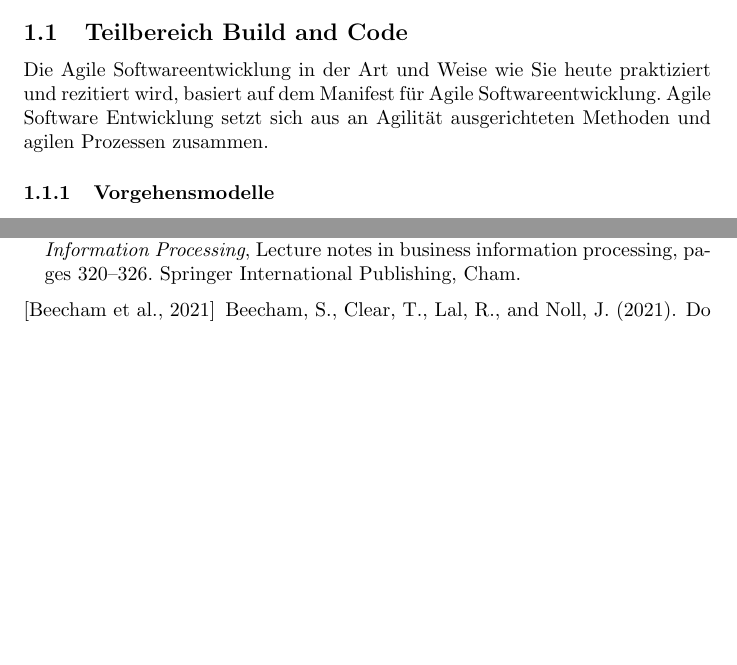
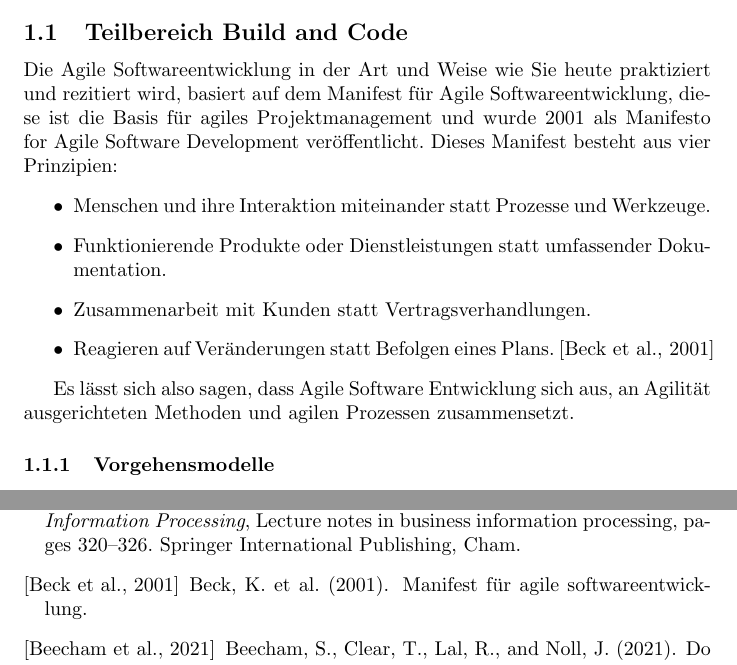
Before and after one commit to Gruppe1DevOps/DevOpsG1, a LaTeX document (Latex/main.tex, which reads Latex/section/inhalt.tex): two parts of pages 3 and 14 of 16 before the commit and two parts of pages 3 and 15 of 18 after it, joined at a grey line, cut so that both start at the same text, the shorter picture padded with empty space. Compiled offline with pdfLaTeX.

Commit message:
Section on agile software development expanded, including the four principles of the Agile Manifesto. References added to the Agile Manifesto.

```diff
--- a/Latex/section/inhalt.tex
+++ b/Latex/section/inhalt.tex
@@ -13,8 +13,18 @@
 %% Aufgabenstellung siehe Datei  Aufgabe.pdf .
 
 \subsection{Teilbereich Build and Code}
-Die Agile Softwareentwicklung in der Art und Weise wie Sie heute praktiziert und rezitiert wird, basiert auf dem Manifest für Agile Softwareentwicklung.
-Agile Software Entwicklung setzt sich aus an Agilität ausgerichteten Methoden und agilen Prozessen zusammen.
+Die Agile Softwareentwicklung in der Art und Weise wie Sie heute praktiziert und rezitiert wird, basiert auf
+dem Manifest für Agile Softwareentwicklung, diese ist die Basis für agiles Projektmanagement und wurde
+2001 als Manifesto for Agile Software Development veröffentlicht. Dieses Manifest besteht aus vier Prinzipien:
+\begin{itemize}
+    \item Menschen und ihre Interaktion miteinander statt Prozesse und Werkzeuge.
+    \item Funktionierende Produkte oder Dienstleistungen statt umfassender Dokumentation.
+    \item Zusammenarbeit mit Kunden statt Vertragsverhandlungen.
+    \item Reagieren auf Veränderungen statt Befolgen eines Plans. \cite{agile-manifesto}
+\end{itemize}
+
+Es lässt sich also sagen, dass Agile Software Entwicklung sich aus, an Agilität ausgerichteten
+Methoden und agilen Prozessen zusammensetzt.
 
 % Please add the following required packages to your document preamble:
 % \usepackage{graphicx}
```
Also changed, not shown: Latex/section/references.bib (+41 -0 lines), Latex/main.pdf.
